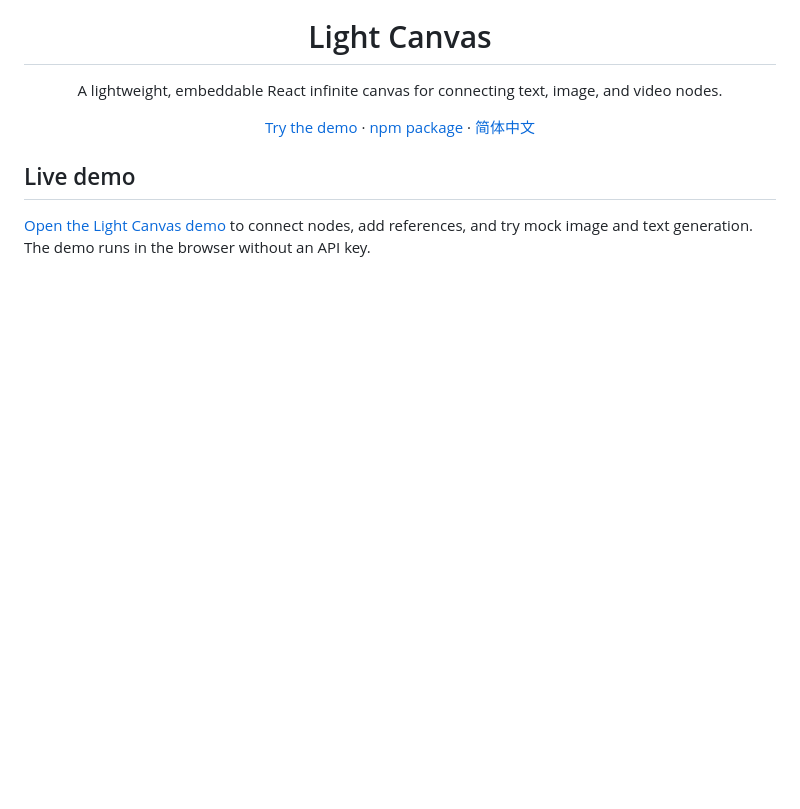
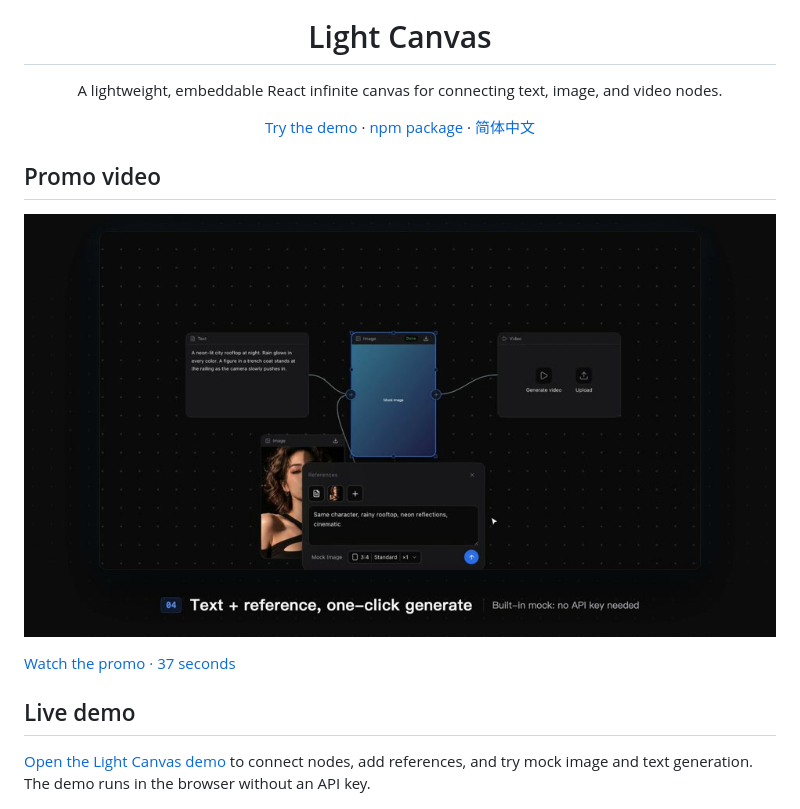
Before and after one commit to hongye007/light-canvas, a Markdown page: README.md, the part around the change. GitHub-like rendering; pictures changed too: docs/images/light-canvas-promo.jpg (added); blank space fills up the shorter version.

```diff
--- a/README.md
+++ b/README.md
@@ -9,6 +9,12 @@
 <p align="center">
   <a href="https://hongye007.github.io/light-canvas/">Try the demo</a> · <a href="https://www.npmjs.com/package/@infranic/light-canvas">npm package</a> · <a href="README.zh-CN.md">简体中文</a>
 </p>
+
+## Promo video
+
+[![Light Canvas promo preview](docs/images/light-canvas-promo.jpg)](https://hongye007.github.io/light-canvas/promo/)
+
+[Watch the promo · 37 seconds](https://hongye007.github.io/light-canvas/promo/)
 
 ## Live demo
 
```
Also changed, not shown: README.zh-CN.md (+6 -0 lines).
